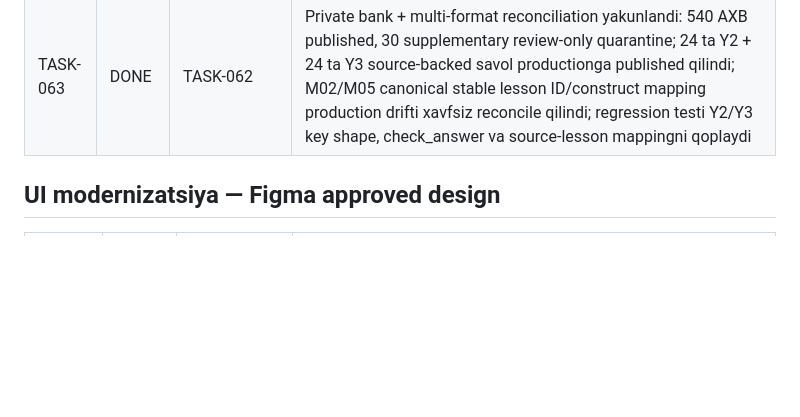
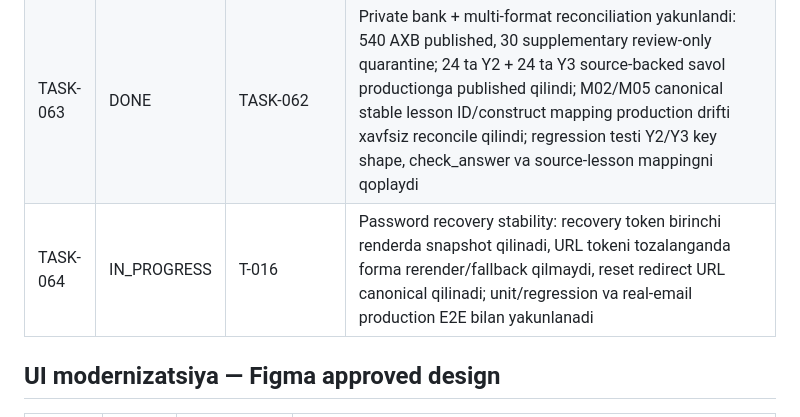
Before and after one commit to sarvar9417/attestatsiya, a Markdown page: TASKS.md, the part around the change. Rendered like a GitHub page; blank space fills up the shorter version.

Commit message:
TASK-064: claim auth recovery stability work

```diff
--- a/TASKS.md
+++ b/TASKS.md
@@ -104,6 +104,7 @@
 | TASK-061 | DONE | TASK-057 | Yuqori amaliy og‘irlikdagi S5.WEB/S6.NET/S7.SEC darslariga worked code, IP/maska hisoblash, xavfsizlik scenario va Web-Freelance workflow qo‘shildi; 7 ta lesson uchun DB regression invariant |
 | TASK-062 | DONE | TASK-060 | Rasmiy S1.INFO taxonomy reconciliation: “axborotni saralash va xulosa chiqarish” S1.INFO.08 bilan yopildi; private AXB 570/570 strukturaviy auditdan o‘tdi va productionga xavfsiz import qilindi; keyingi source/construct review natijalari TASK-060/TASK-063 da yuritiladi |
 | TASK-063 | DONE | TASK-062 | Private bank + multi-format reconciliation yakunlandi: 540 AXB published, 30 supplementary review-only quarantine; 24 ta Y2 + 24 ta Y3 source-backed savol productionga published qilindi; M02/M05 canonical stable lesson ID/construct mapping production drifti xavfsiz reconcile qilindi; regression testi Y2/Y3 key shape, check_answer va source-lesson mappingni qoplaydi |
+| TASK-064 | IN_PROGRESS | T-016 | Password recovery stability: recovery token birinchi renderda snapshot qilinadi, URL tokeni tozalanganda forma rerender/fallback qilmaydi, reset redirect URL canonical qilinadi; unit/regression va real-email production E2E bilan yakunlanadi |
 
 ## UI modernizatsiya — Figma approved design
 
```
